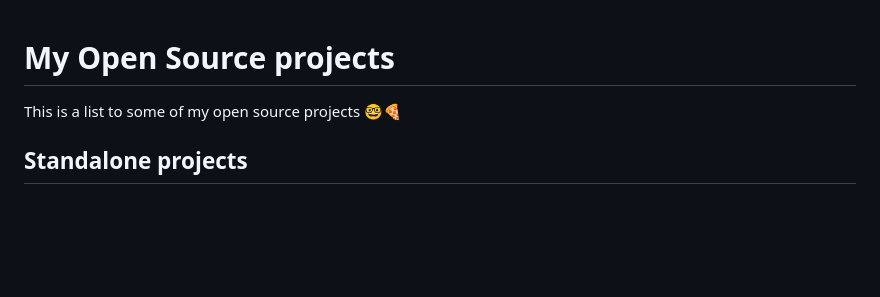
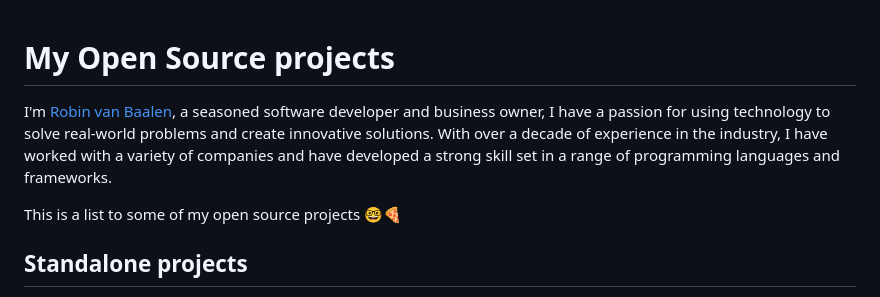
Before and after one commit to rvanbaalen/rvanbaalen.github.io, a Markdown page: README.md, the part around the change. GitHub-like rendering; blank space fills up the shorter version.

Commit message:
docs: update README with author introduction
Added a brief introduction about the author, outlining professional background and experience. This provides additional context for readers browsing the open source projects.

```diff
--- a/README.md
+++ b/README.md
@@ -1,4 +1,10 @@
 # My Open Source projects
+
+I'm [Robin van Baalen](https://www.linkedin.com/in/robinvanbaalen/), a seasoned software developer
+and business owner, I have a passion for using technology to solve real-world problems and
+create innovative solutions. With over a decade of experience in the industry, I have
+worked with a variety of companies and have developed a strong skill set in a range
+of programming languages and frameworks.
 
 This is a list to some of my open source projects 🤓🍕
 
```
